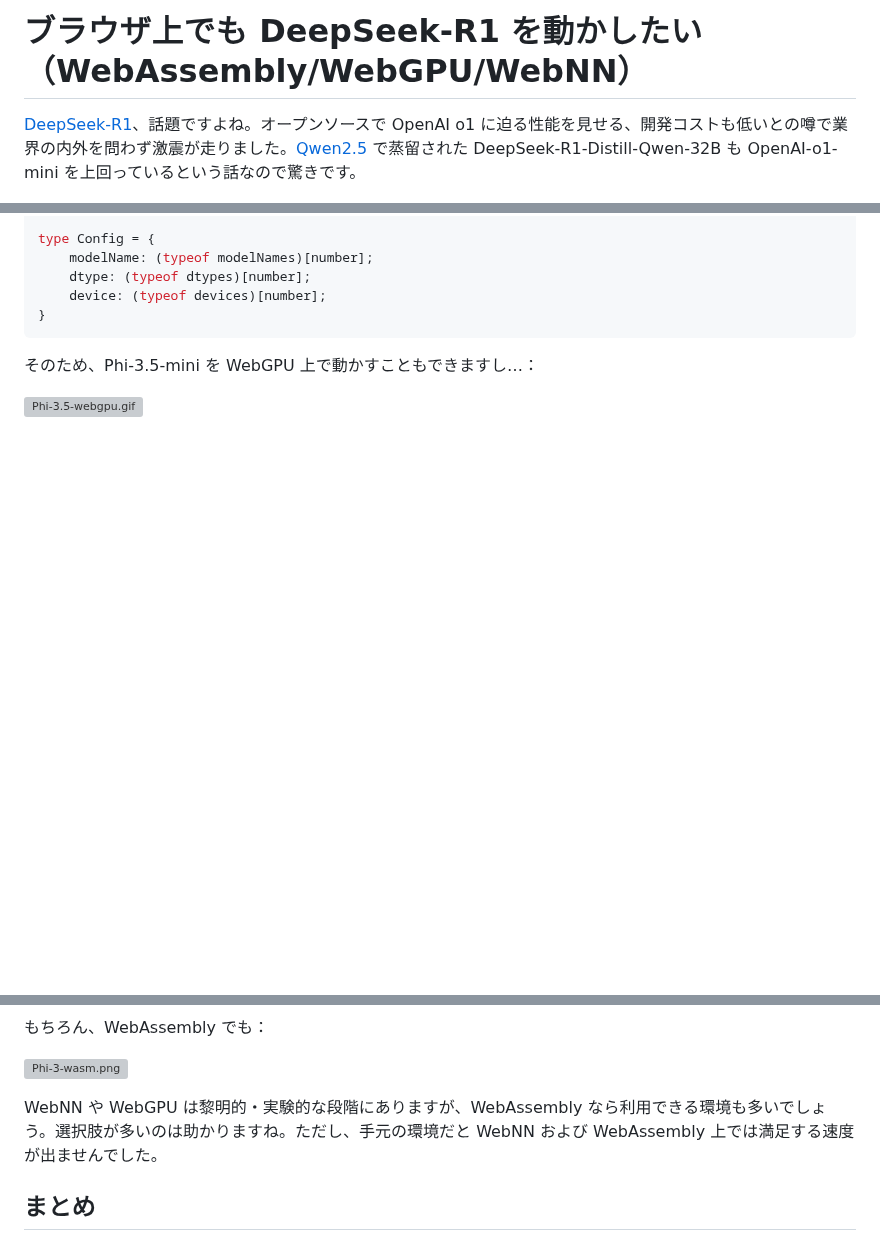
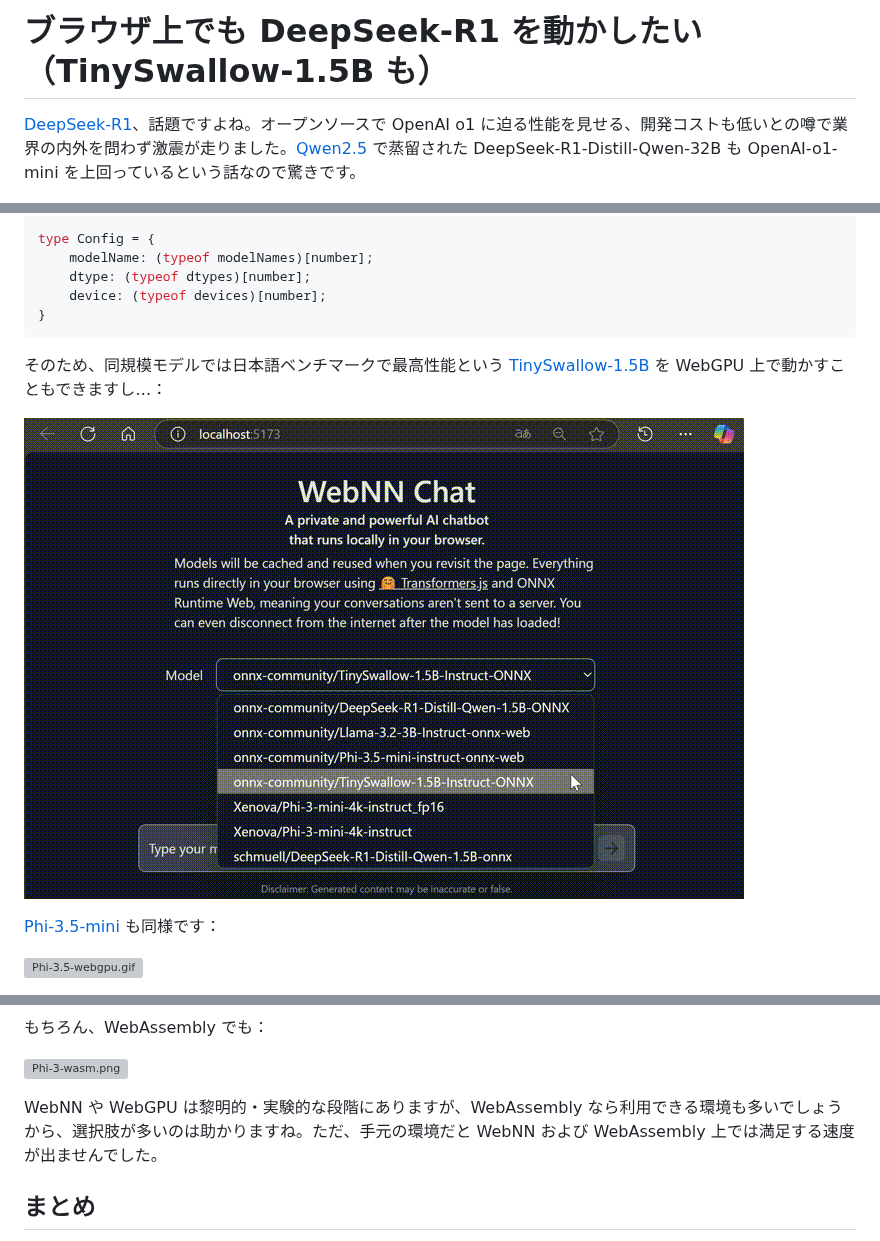
Before and after one commit to yokra9/qiita, a Markdown page: ブラウザ上でも DeepSeek-R1 を動かしたい（WebAssembly_WebGPU_WebNN）.md, 3 parts joined by grey strips. Drawn GitHub-style; pictures changed too: img/tinyswallow-webgpu.gif (added); blank space fills up the shorter version; grey boxes are pictures that could not be loaded.

Commit message:
ブラウザ上でも DeepSeek-R1 を動かしたい（TinySwallow-1.5B も）

````diff
--- a/ブラウザ上でも DeepSeek-R1 を動かしたい（WebAssembly_WebGPU_WebNN）.md
+++ b/ブラウザ上でも DeepSeek-R1 を動かしたい（WebAssembly_WebGPU_WebNN）.md
@@ -1,4 +1,4 @@
-# ブラウザ上でも DeepSeek-R1 を動かしたい（WebAssembly/WebGPU/WebNN）
+# ブラウザ上でも DeepSeek-R1 を動かしたい（TinySwallow-1.5B も）
 
 [DeepSeek-R1](https://huggingface.co/deepseek-ai/DeepSeek-R1)、話題ですよね。オープンソースで OpenAI o1 に迫る性能を見せる、開発コストも低いとの噂で業界の内外を問わず激震が走りました。[Qwen2.5](https://huggingface.co/collections/Qwen/qwen25-66e81a666513e518adb90d9e) で蒸留された DeepSeek-R1-Distill-Qwen-32B も OpenAI-o1-mini を上回っているという話なので驚きです。
 
@@ -112,7 +113,11 @@ type Config = {
 }
 ```
 
-そのため、Phi-3.5-mini を WebGPU 上で動かすこともできますし…：
+そのため、同規模モデルでは日本語ベンチマークで最高性能という [TinySwallow-1.5B](https://huggingface.co/onnx-community/TinySwallow-1.5B-Instruct-ONNX) を WebGPU 上で動かすこともできますし…：
+
+![tinyswallow-webgpu.gif](./img/tinyswallow-webgpu.gif)
+
+[Phi-3.5-mini](https://huggingface.co/onnx-community/Phi-3.5-mini-instruct-onnx-web) も同様です：
 
 ![Phi-3.5-webgpu.gif](./img/Phi-3.5-webgpu.gif)
 
@@ -124,7 +129,7 @@ Phi-3-mini を WebNN 上で動かすこともできます：
 
 ![Phi-3-wasm.png](./img/Phi-3-wasm.png)
 
-WebNN や WebGPU は黎明的・実験的な段階にありますが、WebAssembly なら利用できる環境も多いでしょう。選択肢が多いのは助かりますね。ただし、手元の環境だと WebNN および WebAssembly 上では満足する速度が出ませんでした。
+WebNN や WebGPU は黎明的・実験的な段階にありますが、WebAssembly なら利用できる環境も多いでしょうから、選択肢が多いのは助かりますね。ただ、手元の環境だと WebNN および WebAssembly 上では満足する速度が出ませんでした。
 
 ## まとめ
 
````
Also changed, not shown: other parts of ブラウザ上でも DeepSeek-R1 を動かしたい（WebAssembly_WebGPU_WebNN）.md (+4 -1 lines).
